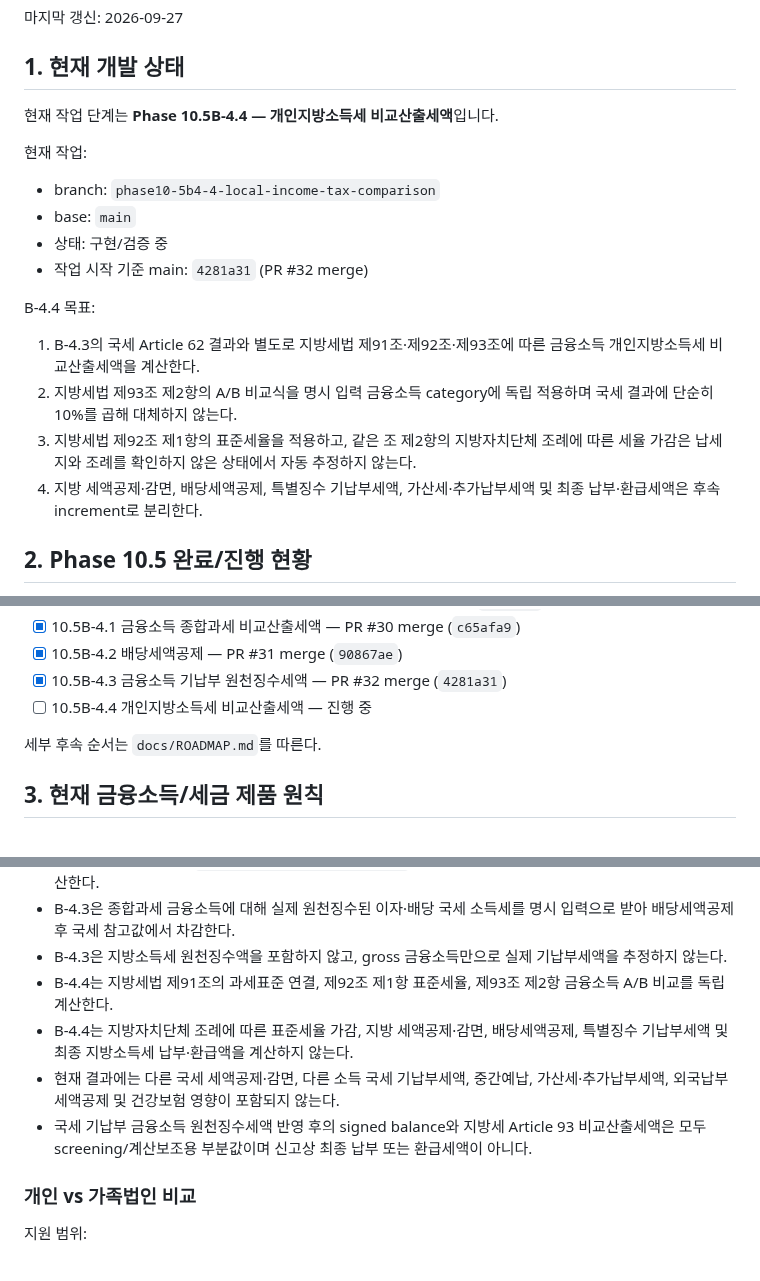
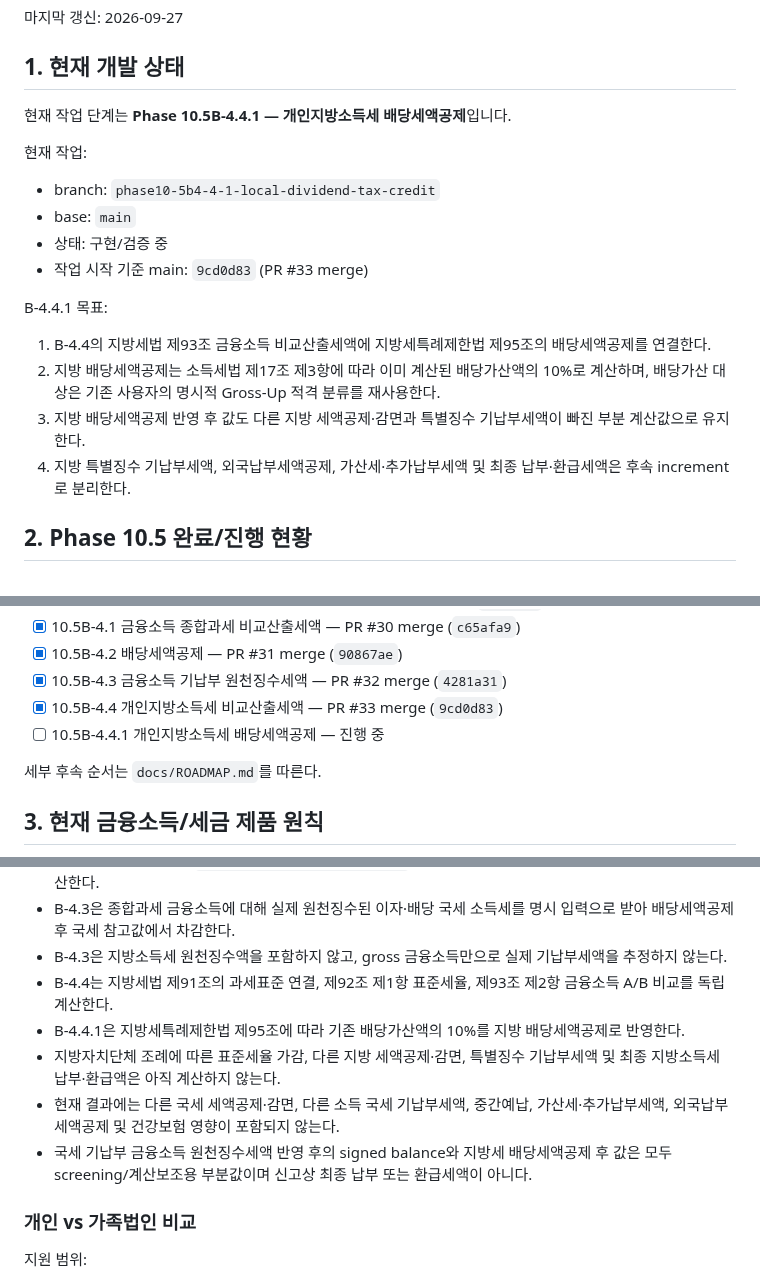
Before and after one commit to sagesaint84/wealth, a Markdown page: docs/PROJECT_STATE.md, 3 parts joined by grey strips. Drawn GitHub-style.

Commit message:
docs: advance project state to local dividend credit

```diff
--- a/docs/PROJECT_STATE.md
+++ b/docs/PROJECT_STATE.md
@@ -8,21 +8,21 @@
 
 ## 1. 현재 개발 상태
 
-현재 작업 단계는 **Phase 10.5B-4.4 — 개인지방소득세 비교산출세액**입니다.
+현재 작업 단계는 **Phase 10.5B-4.4.1 — 개인지방소득세 배당세액공제**입니다.
 
 현재 작업:
 
-- branch: `phase10-5b4-4-local-income-tax-comparison`
+- branch: `phase10-5b4-4-1-local-dividend-tax-credit`
 - base: `main`
 - 상태: 구현/검증 중
-- 작업 시작 기준 main: `4281a31` (PR #32 merge)
+- 작업 시작 기준 main: `9cd0d83` (PR #33 merge)
 
-B-4.4 목표:
+B-4.4.1 목표:
 
-1. B-4.3의 국세 Article 62 결과와 별도로 지방세법 제91조·제92조·제93조에 따른 금융소득 개인지방소득세 비교산출세액을 계산한다.
-2. 지방세법 제93조 제2항의 A/B 비교식을 명시 입력 금융소득 category에 독립 적용하며 국세 결과에 단순히 10%를 곱해 대체하지 않는다.
-3. 지방세법 제92조 제1항의 표준세율을 적용하고, 같은 조 제2항의 지방자치단체 조례에 따른 세율 가감은 납세지와 조례를 확인하지 않은 상태에서 자동 추정하지 않는다.
-4. 지방 세액공제·감면, 배당세액공제, 특별징수 기납부세액, 가산세·추가납부세액 및 최종 납부·환급세액은 후속 increment로 분리한다.
+1. B-4.4의 지방세법 제93조 금융소득 비교산출세액에 지방세특례제한법 제95조의 배당세액공제를 연결한다.
+2. 지방 배당세액공제는 소득세법 제17조 제3항에 따라 이미 계산된 배당가산액의 10%로 계산하며, 배당가산 대상은 기존 사용자의 명시적 Gross-Up 적격 분류를 재사용한다.
+3. 지방 배당세액공제 반영 후 값도 다른 지방 세액공제·감면과 특별징수 기납부세액이 빠진 부분 계산값으로 유지한다.
+4. 지방 특별징수 기납부세액, 외국납부세액공제, 가산세·추가납부세액 및 최종 납부·환급세액은 후속 increment로 분리한다.
 
 ## 2. Phase 10.5 완료/진행 현황
 
@@ -43,7 +43,8 @@ B-4.4 목표:
 - [x] 10.5B-4.1 금융소득 종합과세 비교산출세액 — PR #30 merge (`c65afa9`)
 - [x] 10.5B-4.2 배당세액공제 — PR #31 merge (`90867ae`)
 - [x] 10.5B-4.3 금융소득 기납부 원천징수세액 — PR #32 merge (`4281a31`)
-- [ ] 10.5B-4.4 개인지방소득세 비교산출세액 — 진행 중
+- [x] 10.5B-4.4 개인지방소득세 비교산출세액 — PR #33 merge (`9cd0d83`)
+- [ ] 10.5B-4.4.1 개인지방소득세 배당세액공제 — 진행 중
 
 세부 후속 순서는 `docs/ROADMAP.md`를 따른다.
 
@@ -86,9 +87,10 @@ B-4.4 목표:
 - B-4.3은 종합과세 금융소득에 대해 실제 원천징수된 이자·배당 국세 소득세를 명시 입력으로 받아 배당세액공제 후 국세 참고값에서 차감한다.
 - B-4.3은 지방소득세 원천징수액을 포함하지 않고, gross 금융소득만으로 실제 기납부세액을 추정하지 않는다.
 - B-4.4는 지방세법 제91조의 과세표준 연결, 제92조 제1항 표준세율, 제93조 제2항 금융소득 A/B 비교를 독립 계산한다.
-- B-4.4는 지방자치단체 조례에 따른 표준세율 가감, 지방 세액공제·감면, 배당세액공제, 특별징수 기납부세액 및 최종 지방소득세 납부·환급액을 계산하지 않는다.
+- B-4.4.1은 지방세특례제한법 제95조에 따라 기존 배당가산액의 10%를 지방 배당세액공제로 반영한다.
+- 지방자치단체 조례에 따른 표준세율 가감, 다른 지방 세액공제·감면, 특별징수 기납부세액 및 최종 지방소득세 납부·환급액은 아직 계산하지 않는다.
 - 현재 결과에는 다른 국세 세액공제·감면, 다른 소득 국세 기납부세액, 중간예납, 가산세·추가납부세액, 외국납부세액공제 및 건강보험 영향이 포함되지 않는다.
-- 국세 기납부 금융소득 원천징수세액 반영 후의 signed balance와 지방세 Article 93 비교산출세액은 모두 screening/계산보조용 부분값이며 신고상 최종 납부 또는 환급세액이 아니다.
+- 국세 기납부 금융소득 원천징수세액 반영 후의 signed balance와 지방세 배당세액공제 후 값은 모두 screening/계산보조용 부분값이며 신고상 최종 납부 또는 환급세액이 아니다.
 
 ### 개인 vs 가족법인 비교
 
```
